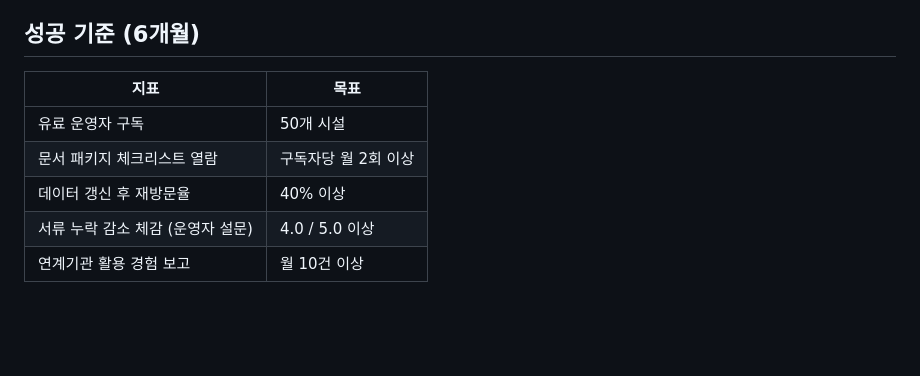
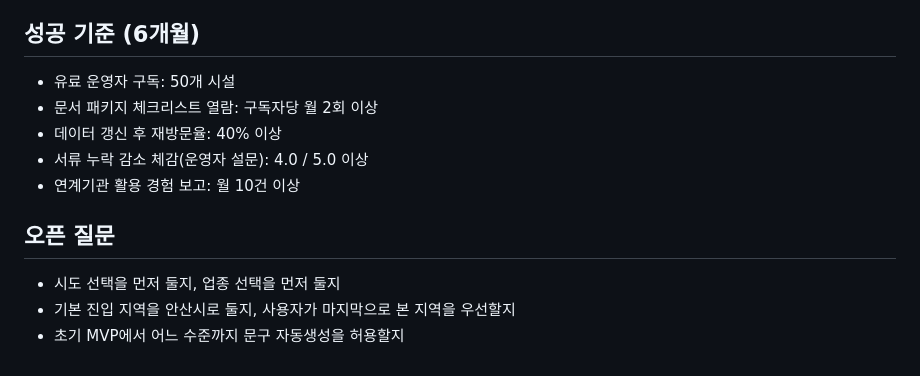
Before and after one commit to GyehyuKim/foreign-operator-saas-demo-2026-05-29, a Markdown page: spec.md, the part around one of its changes. GitHub-like rendering; blank space fills up the shorter version.

```diff
--- a/spec.md
+++ b/spec.md
@@ -88,9 +73,13 @@ tags: [40-dev-ai, 30-sbl]
 ## 성공 기준 (6개월)
 
-| 지표 | 목표 |
-|---|---|
-| 유료 운영자 구독 | 50개 시설 |
-| 문서 패키지 체크리스트 열람 | 구독자당 월 2회 이상 |
-| 데이터 갱신 후 재방문율 | 40% 이상 |
-| 서류 누락 감소 체감 (운영자 설문) | 4.0 / 5.0 이상 |
-| 연계기관 활용 경험 보고 | 월 10건 이상 |
+- 유료 운영자 구독: 50개 시설
+- 문서 패키지 체크리스트 열람: 구독자당 월 2회 이상
+- 데이터 갱신 후 재방문율: 40% 이상
+- 서류 누락 감소 체감(운영자 설문): 4.0 / 5.0 이상
+- 연계기관 활용 경험 보고: 월 10건 이상
+
+## 오픈 질문
+
+- 시도 선택을 먼저 둘지, 업종 선택을 먼저 둘지
+- 기본 진입 지역을 안산시로 둘지, 사용자가 마지막으로 본 지역을 우선할지
+- 초기 MVP에서 어느 수준까지 문구 자동생성을 허용할지
```
Also changed, not shown: other parts of spec.md (+26 -41 lines), DECISIONS.md (added, +81 -0 lines).
